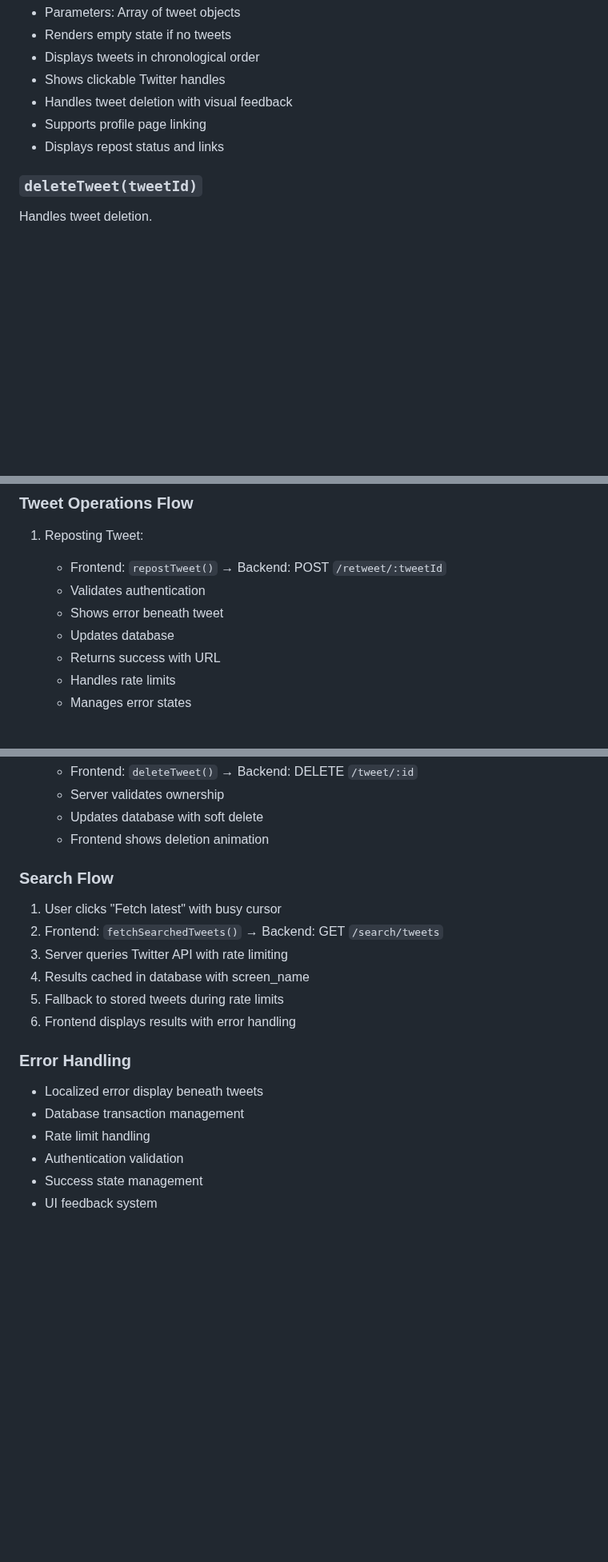
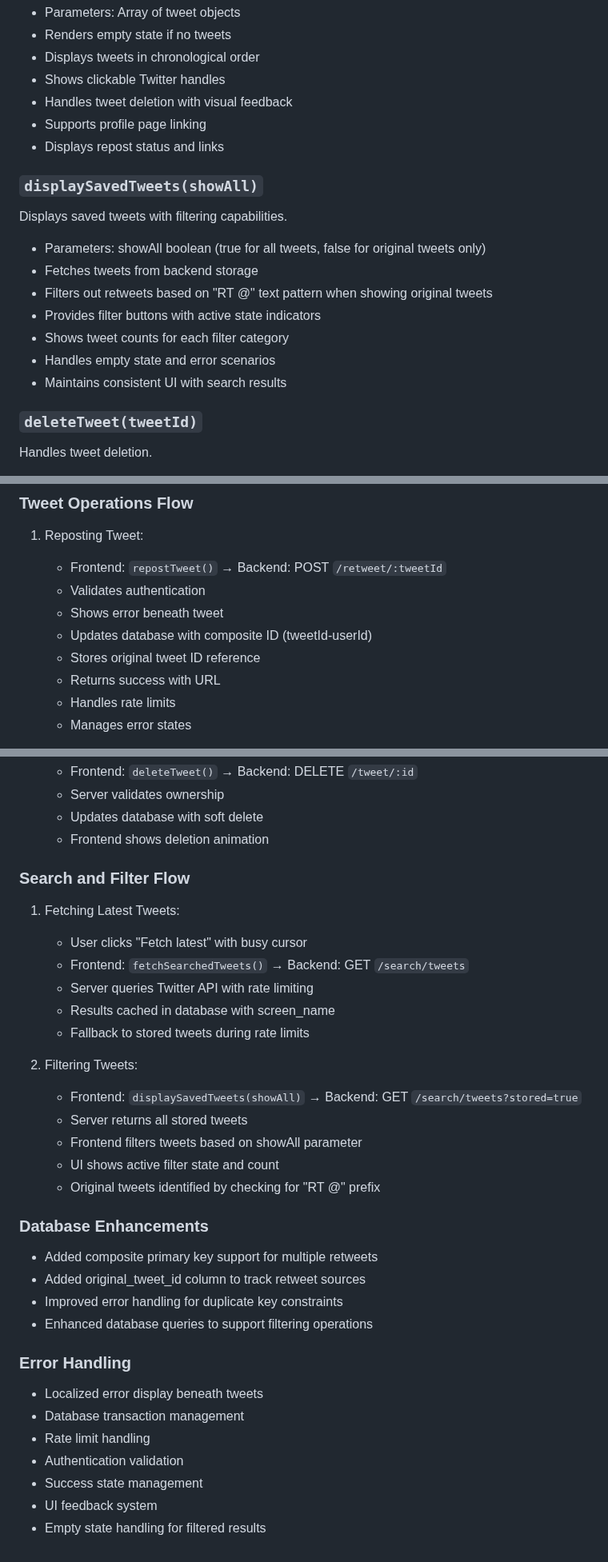
Before and after one commit to kgashok/PlumConfusedOpensource, a Markdown page: docs/functions.md, 3 parts joined by grey strips. Shown at 80% size. GitHub-like rendering; blank space fills up the shorter version.

Commit message:
Assistant checkpoint: Updated functions.md with latest changes
Assistant generated file changes:
- docs/functions.md: Add new changelog entry and update functionality sections, Update Tweet Management Functions section, Update Server Routes section

---

User prompt:

Review the contents of @docs/functions.md. Now, update the contents to reflect all the MAJOR changes that have happened since the last update as another "ChangeLog". Please review @docs/functions.md and makes updates to the "Tweet Management Functions" and "Server Routes" section as well. However, do not delete or change the [DO NOT EDIT] section.

```diff
--- a/docs/functions.md
+++ b/docs/functions.md
@@ -119,6 +128,16 @@ Updates the tweet history UI.
 - Supports profile page linking
 - Displays repost status and links
 
+### `displaySavedTweets(showAll)`
+Displays saved tweets with filtering capabilities.
+- Parameters: showAll boolean (true for all tweets, false for original tweets only)
+- Fetches tweets from backend storage
+- Filters out retweets based on "RT @" text pattern when showing original tweets
+- Provides filter buttons with active state indicators
+- Shows tweet counts for each filter category
+- Handles empty state and error scenarios
+- Maintains consistent UI with search results
+
 ### `deleteTweet(tweetId)`
 Handles tweet deletion.
 - Parameters: Tweet ID
@@ -180,7 +199,8 @@ Updates the search results UI.
    - Frontend: `repostTweet()` → Backend: POST `/retweet/:tweetId`
    - Validates authentication
    - Shows error beneath tweet
-   - Updates database
+   - Updates database with composite ID (tweetId-userId)
+   - Stores original tweet ID reference
    - Returns success with URL
    - Handles rate limits
    - Manages error states
@@ -198,13 +218,26 @@ Updates the search results UI.
    - Updates database with soft delete
    - Frontend shows deletion animation
 
-### Search Flow
-1. User clicks "Fetch latest" with busy cursor
-2. Frontend: `fetchSearchedTweets()` → Backend: GET `/search/tweets`
-3. Server queries Twitter API with rate limiting
-4. Results cached in database with screen_name
-5. Fallback to stored tweets during rate limits
-6. Frontend displays results with error handling
+### Search and Filter Flow
+1. Fetching Latest Tweets:
+   - User clicks "Fetch latest" with busy cursor
+   - Frontend: `fetchSearchedTweets()` → Backend: GET `/search/tweets`
+   - Server queries Twitter API with rate limiting
+   - Results cached in database with screen_name
+   - Fallback to stored tweets during rate limits
+
+2. Filtering Tweets:
+   - Frontend: `displaySavedTweets(showAll)` → Backend: GET `/search/tweets?stored=true`
+   - Server returns all stored tweets
+   - Frontend filters tweets based on showAll parameter
+   - UI shows active filter state and count
+   - Original tweets identified by checking for "RT @" prefix
+
+### Database Enhancements
+- Added composite primary key support for multiple retweets
+- Added original_tweet_id column to track retweet sources
+- Improved error handling for duplicate key constraints
+- Enhanced database queries to support filtering operations
 
 ### Error Handling
 - Localized error display beneath tweets
@@ -213,3 +246,4 @@ Updates the search results UI.
 - Authentication validation
 - Success state management
 - UI feedback system
+- Empty state handling for filtered results
```
Also changed, not shown: other parts of docs/functions.md (+10 -1 lines).
